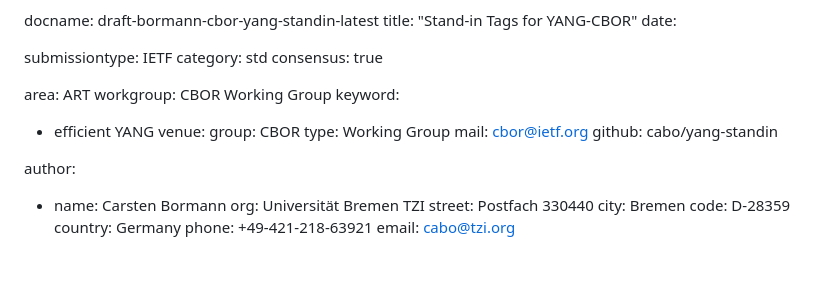
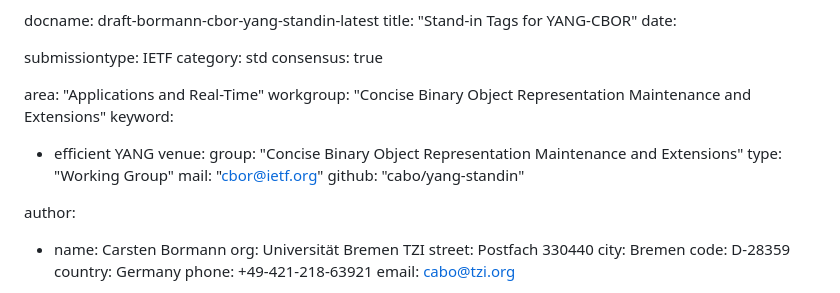
Before and after one commit to cabo/yang-standin, a Markdown page: draft-bormann-cbor-yang-standin.md, the part around the change. GitHub-like rendering; blank space fills up the shorter version.

Commit message:
Automatic update of venue information

```diff
--- a/draft-bormann-cbor-yang-standin.md
+++ b/draft-bormann-cbor-yang-standin.md
@@ -9,15 +9,15 @@ submissiontype: IETF
 category: std
 consensus: true
 
-area: ART
-workgroup: CBOR Working Group
+area: "Applications and Real-Time"
+workgroup: "Concise Binary Object Representation Maintenance and Extensions"
 keyword:
  - efficient YANG
 venue:
-  group: CBOR
-  type: Working Group
-  mail: cbor@ietf.org
-  github: cabo/yang-standin
+  group: "Concise Binary Object Representation Maintenance and Extensions"
+  type: "Working Group"
+  mail: "cbor@ietf.org"
+  github: "cabo/yang-standin"
 
 author:
   - name: Carsten Bormann
```
